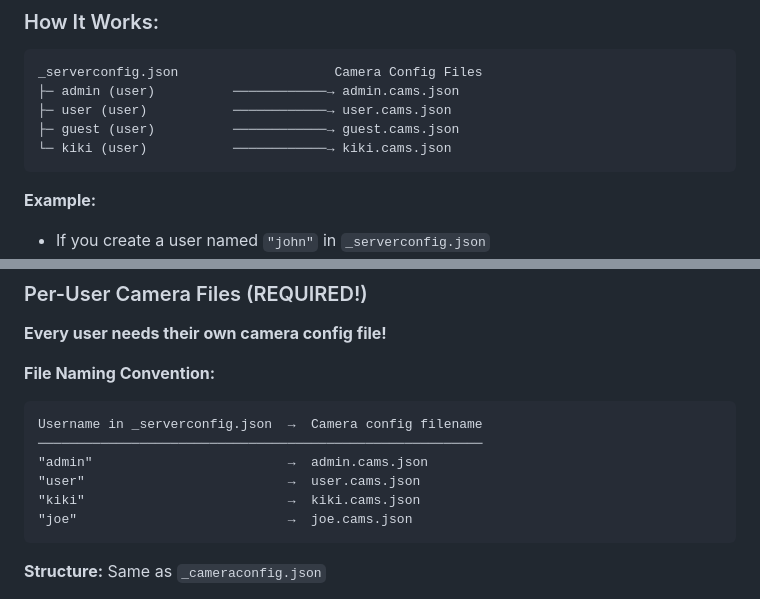
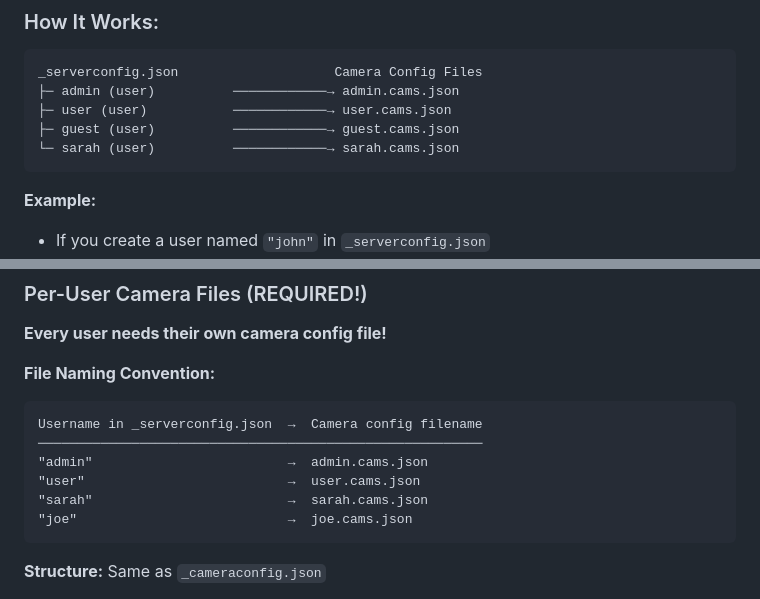
Before and after one commit to Bi7Wis3/SmartCams_v2.0, a Markdown page: config/README.md, 2 parts joined by grey strips. Rendered like a GitHub page.

Commit message:
Privacy fix: Remove personal name from documentation examples
Replaced specific user name with generic example "sarah"
in all documentation to protect user privacy.

Changed:
- Documentation examples now use generic names only
- No personal information in public examples

Co-Authored-By: Claude Sonnet 4.5 <noreply@anthropic.com>

````diff
--- a/config/README.md
+++ b/config/README.md
@@ -13,7 +13,7 @@ _serverconfig.json                    Camera Config Files
 ├─ admin (user)          ────────────→ admin.cams.json
 ├─ user (user)           ────────────→ user.cams.json
 ├─ guest (user)          ────────────→ guest.cams.json
-└─ kiki (user)           ────────────→ kiki.cams.json
+└─ sarah (user)          ────────────→ sarah.cams.json
 ```
 
 **Example:**
@@ -116,7 +116,7 @@ Username in _serverconfig.json  →  Camera config filename
 ─────────────────────────────────────────────────────────
 "admin"                         →  admin.cams.json
 "user"                          →  user.cams.json
-"kiki"                          →  kiki.cams.json
+"sarah"                         →  sarah.cams.json
 "joe"                           →  joe.cams.json
 ```
 
````
